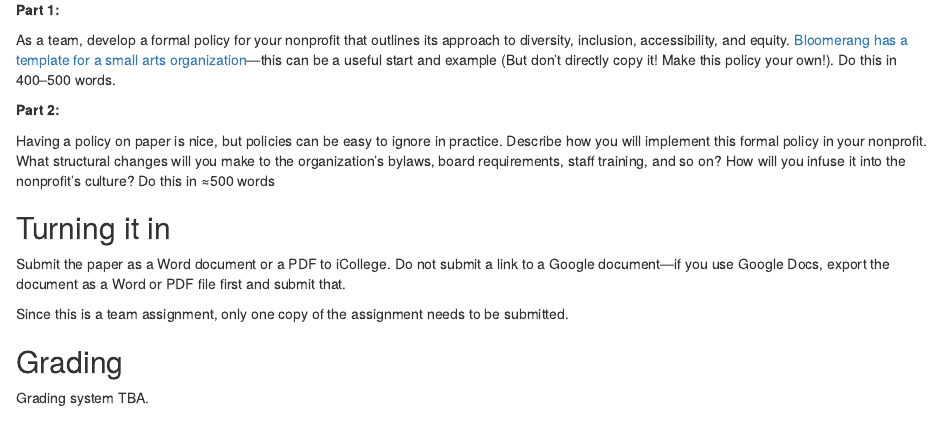
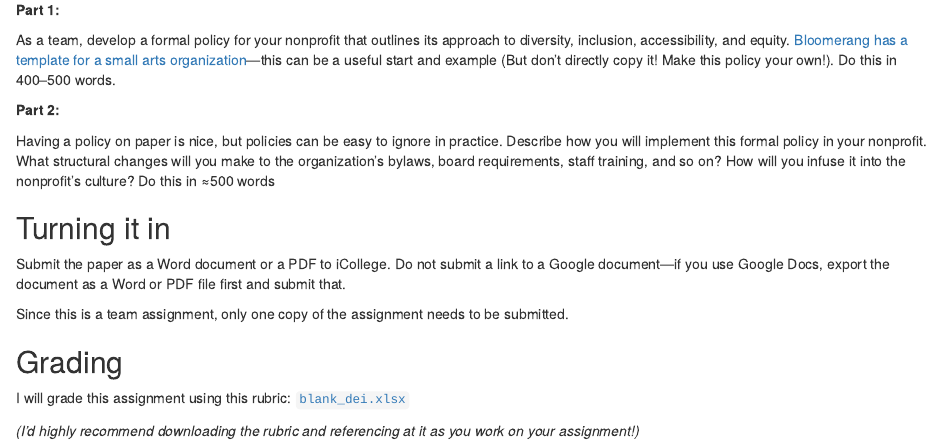
Before and after one commit to andrewheiss/nonprofitsp22.classes.andrewheiss.com, an R Markdown document (content/assignment/05-dei.Rmarkdown): the page in a window 1100 px wide, from 260 px down. Rendered offline with R 4.5, knitr and Pandoc, with nearby package versions.

Commit message:
Add DEI rubric

```diff
--- a/content/assignment/05-dei.Rmarkdown
+++ b/content/assignment/05-dei.Rmarkdown
@@ -38,4 +38,6 @@ Since this is a team assignment, only one copy of the assignment needs to be sub
 
 ## Grading
 
-Grading system TBA.
+I will grade this assignment using this rubric: [`blank_dei.xlsx`](/files/blank_dei.xlsx)
+
+*(I'd highly recommend downloading the rubric and referencing at it as you work on your assignment!)*
```
Also changed, not shown: static/files/blank_dei.xlsx (added), 1 other file.
